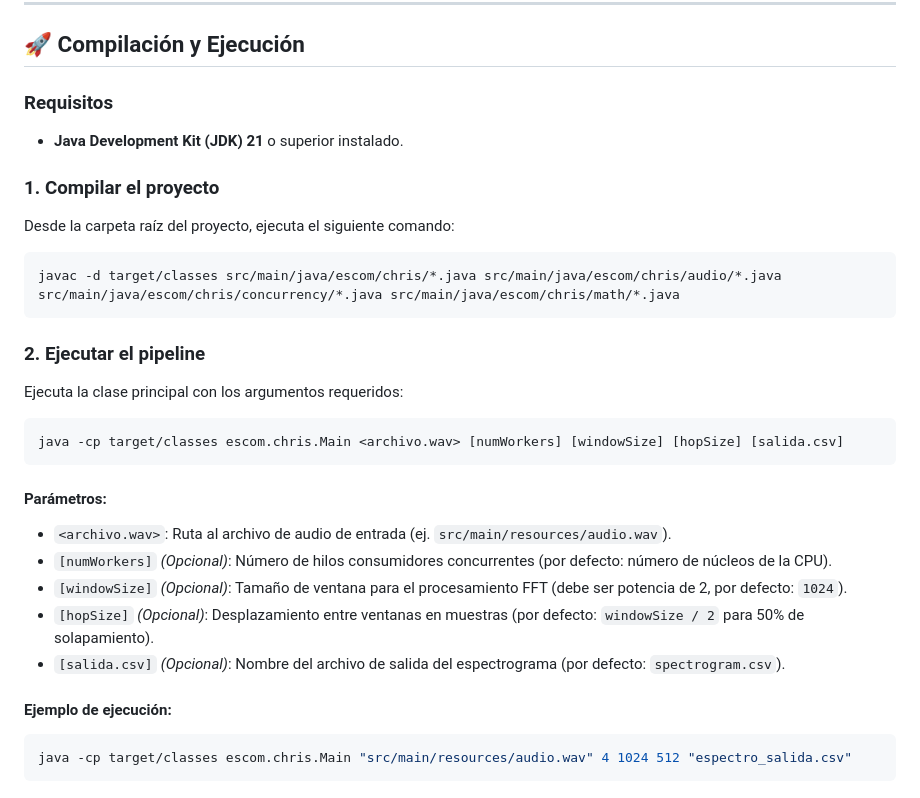
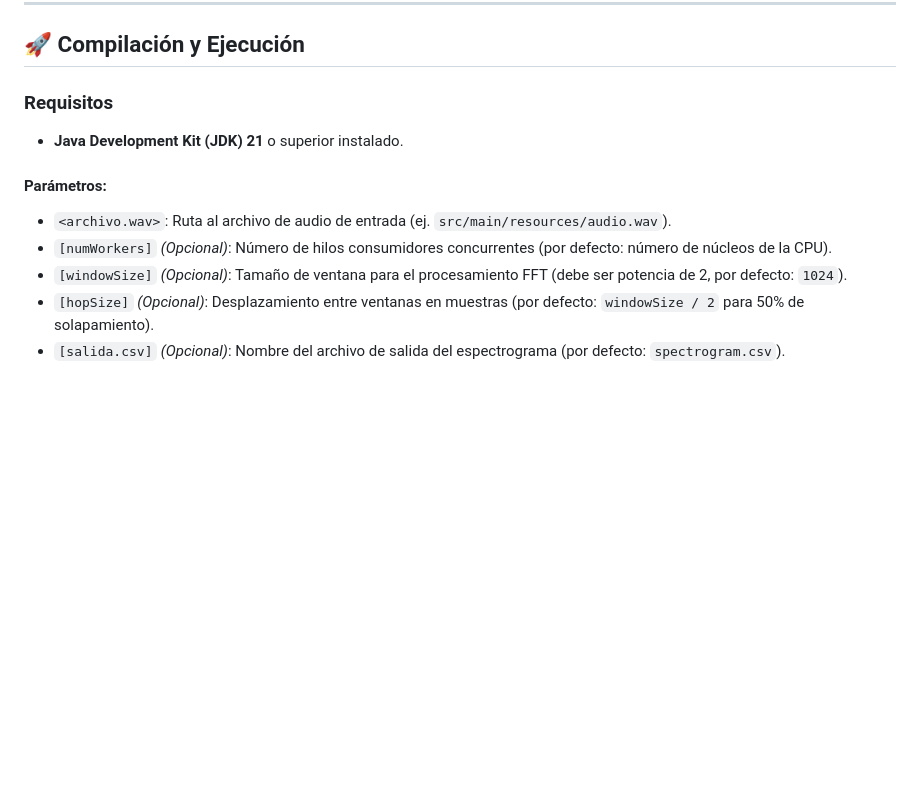
Before and after one commit to Chris528R/distributedSystems, a Markdown page: readme.md, the part around the change. GitHub-like rendering; blank space fills up the shorter version.

Commit message:
Documentacion

````diff
--- a/readme.md
+++ b/readme.md
@@ -60,26 +60,9 @@ src/main/java/escom/chris/
 ### Requisitos
 - **Java Development Kit (JDK) 21** o superior instalado.
 
-### 1. Compilar el proyecto
-Desde la carpeta raíz del proyecto, ejecuta el siguiente comando:
-```powershell
-javac -d target/classes src/main/java/escom/chris/*.java src/main/java/escom/chris/audio/*.java src/main/java/escom/chris/concurrency/*.java src/main/java/escom/chris/math/*.java
-```
-
-### 2. Ejecutar el pipeline
-Ejecuta la clase principal con los argumentos requeridos:
-```powershell
-java -cp target/classes escom.chris.Main <archivo.wav> [numWorkers] [windowSize] [hopSize] [salida.csv]
-```
-
 #### Parámetros:
 - `<archivo.wav>`: Ruta al archivo de audio de entrada (ej. `src/main/resources/audio.wav`).
 - `[numWorkers]` *(Opcional)*: Número de hilos consumidores concurrentes (por defecto: número de núcleos de la CPU).
 - `[windowSize]` *(Opcional)*: Tamaño de ventana para el procesamiento FFT (debe ser potencia de 2, por defecto: `1024`).
 - `[hopSize]` *(Opcional)*: Desplazamiento entre ventanas en muestras (por defecto: `windowSize / 2` para 50% de solapamiento).
 - `[salida.csv]` *(Opcional)*: Nombre del archivo de salida del espectrograma (por defecto: `spectrogram.csv`).
-
-#### Ejemplo de ejecución:
-```powershell
-java -cp target/classes escom.chris.Main "src/main/resources/audio.wav" 4 1024 512 "espectro_salida.csv"
-```
````
